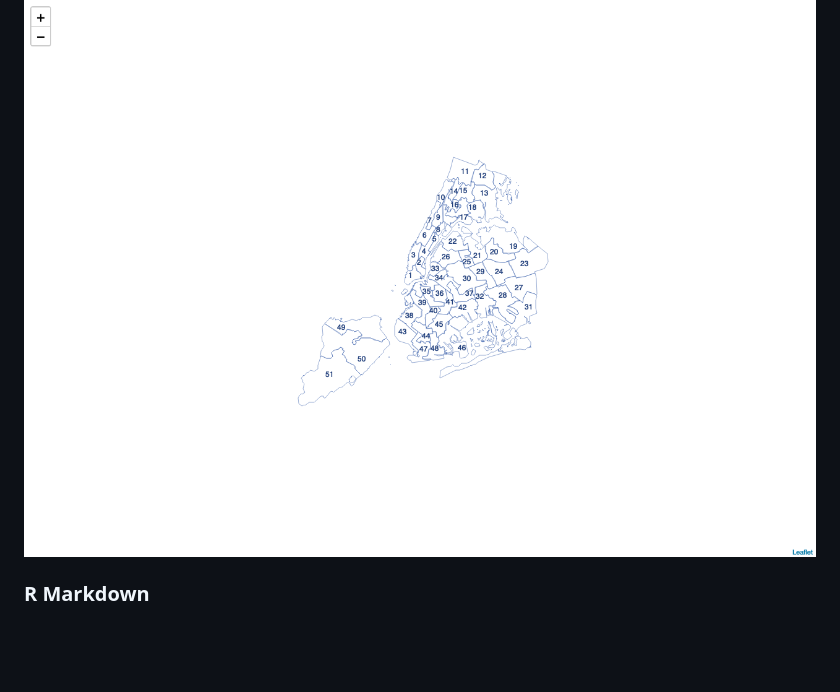
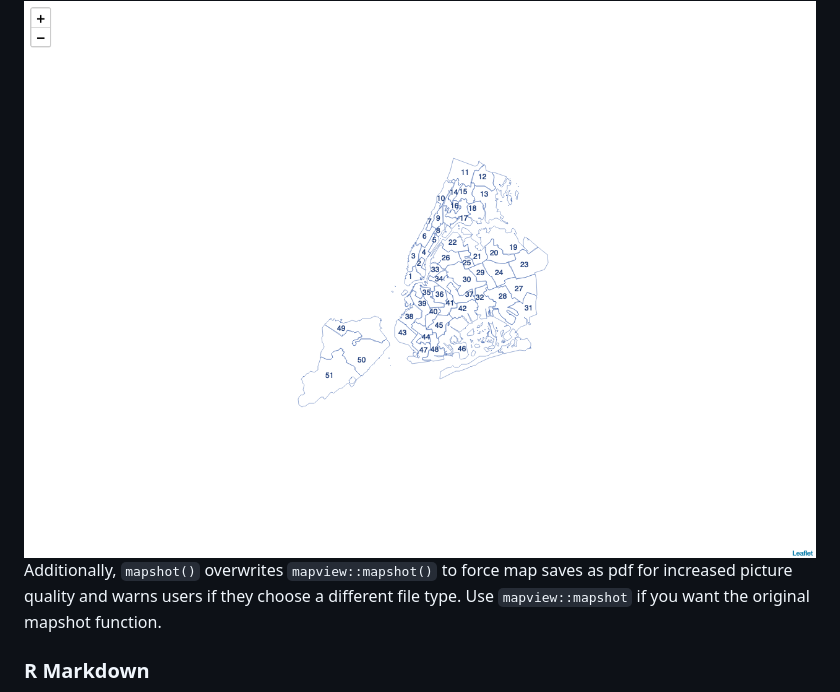
Before and after one commit to NewYorkCityCouncil/councildown, a Markdown page: README.md, the part around the change printed below. GitHub-like rendering; blank space fills up the shorter version.

```diff
--- a/README.md
+++ b/README.md
@@ -70,6 +70,11 @@ leaflet() %>%
 
 <img src="man/figures/README-unnamed-chunk-3-1.png" width="100%" />
 
+Additionally, `mapshot()` overwrites `mapview::mapshot()` to force map
+saves as pdf for increased picture quality and warns users if they
+choose a different file type. Use `mapview::mapshot` if you want the
+original mapshot function.
+
 ### R Markdown
 
 The package includes an R Markdown template for writing Council reports.
```
Also changed, not shown: other parts of README.md (+2 -2 lines), man/figures/README-unnamed-chunk-1-1.png, man/figures/README-unnamed-chunk-2-1.png, 1 other file.
